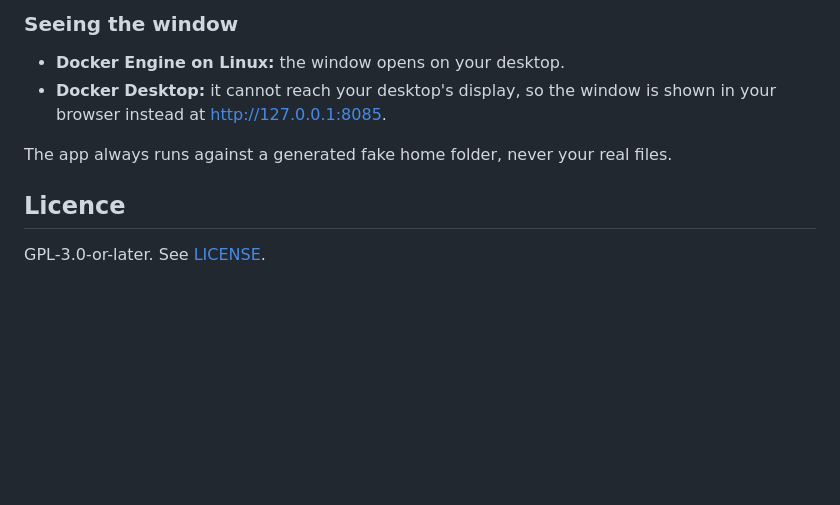
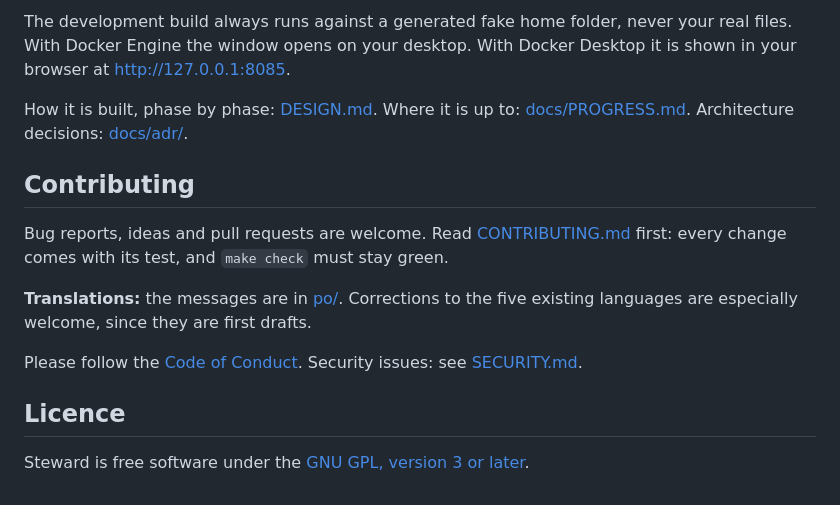
Before and after one commit to m-umair-khan-dev/steward, a Markdown page: README.md, the part around one of its changes. Drawn GitHub-style; blank space fills up the shorter version.

````diff
--- a/README.md
+++ b/README.md
@@ -22,13 +106,24 @@ make check    # lint, tests and end-to-end tests
 ```
 
-### Seeing the window
+The development build always runs against a generated fake home folder,
+never your real files. With Docker Engine the window opens on your desktop.
+With Docker Desktop it is shown in your browser at <http://127.0.0.1:8085>.
 
-- **Docker Engine on Linux:** the window opens on your desktop.
-- **Docker Desktop:** it cannot reach your desktop's display, so the window is
-  shown in your browser instead at <http://127.0.0.1:8085>.
+How it is built, phase by phase: [DESIGN.md](DESIGN.md). Where it is up to:
+[docs/PROGRESS.md](docs/PROGRESS.md). Architecture decisions: [docs/adr/](docs/adr/).
 
-The app always runs against a generated fake home folder, never your real files.
+## Contributing
+
+Bug reports, ideas and pull requests are welcome. Read
+[CONTRIBUTING.md](CONTRIBUTING.md) first: every change comes with its test,
+and `make check` must stay green.
+
+**Translations:** the messages are in [po/](po/). Corrections to the five
+existing languages are especially welcome, since they are first drafts.
+
+Please follow the [Code of Conduct](CODE_OF_CONDUCT.md). Security issues: see
+[SECURITY.md](SECURITY.md).
 
 ## Licence
 
-GPL-3.0-or-later. See [LICENSE](LICENSE).
+Steward is free software under the [GNU GPL, version 3 or later](LICENSE).
````
Also changed, not shown: other parts of README.md (+98 -14 lines), docs/screenshots/about-light.png (added), docs/screenshots/dual-pane-light.png (added), docs/screenshots/folder-dark.png (added), docs/screenshots/folder-light.png (added), docs/screenshots/free-up-space-light.png (added), docs/screenshots/installed-light.png (added).
